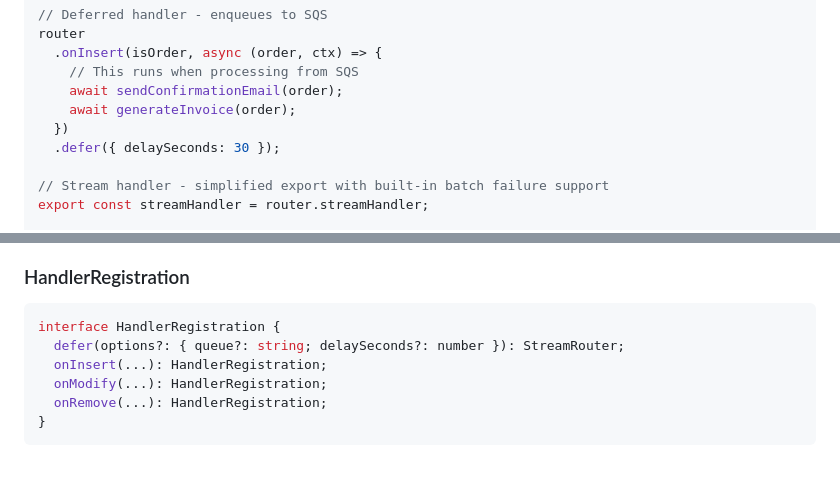
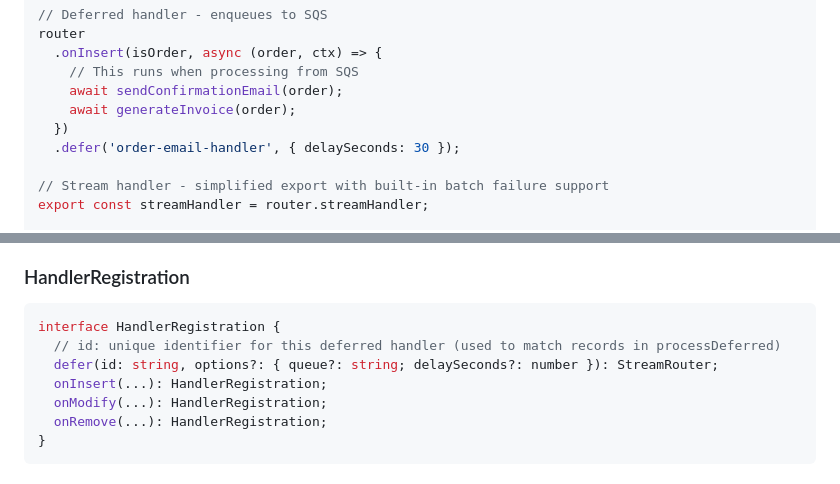
Before and after one commit to rogerchi/ddb-stream-router, a Markdown page: README.md, 2 parts joined by grey strips. GitHub-like rendering.

Commit message:
fix: update README defer() signature to include required id parameter

````diff
--- a/README.md
+++ b/README.md
@@ -259,7 +259,7 @@ router
     await sendConfirmationEmail(order);
     await generateInvoice(order);
   })
-  .defer({ delaySeconds: 30 });
+  .defer('order-email-handler', { delaySeconds: 30 });
 
 // Stream handler - simplified export with built-in batch failure support
 export const streamHandler = router.streamHandler;
@@ -347,7 +347,8 @@ class StreamRouter<V extends StreamViewType = 'NEW_AND_OLD_IMAGES'> {
 
 ```typescript
 interface HandlerRegistration {
-  defer(options?: { queue?: string; delaySeconds?: number }): StreamRouter;
+  // id: unique identifier for this deferred handler (used to match records in processDeferred)
+  defer(id: string, options?: { queue?: string; delaySeconds?: number }): StreamRouter;
   onInsert(...): HandlerRegistration;
   onModify(...): HandlerRegistration;
   onRemove(...): HandlerRegistration;
````
